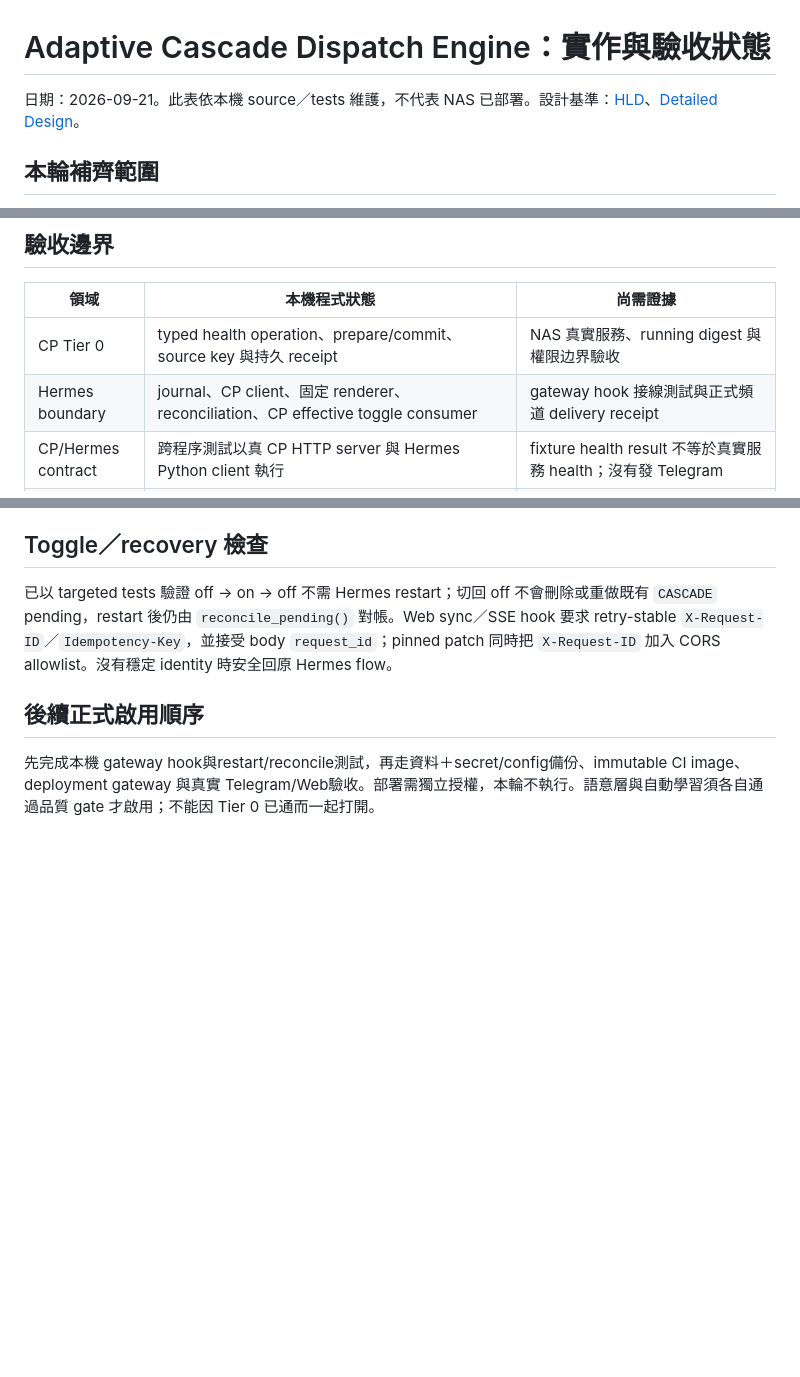
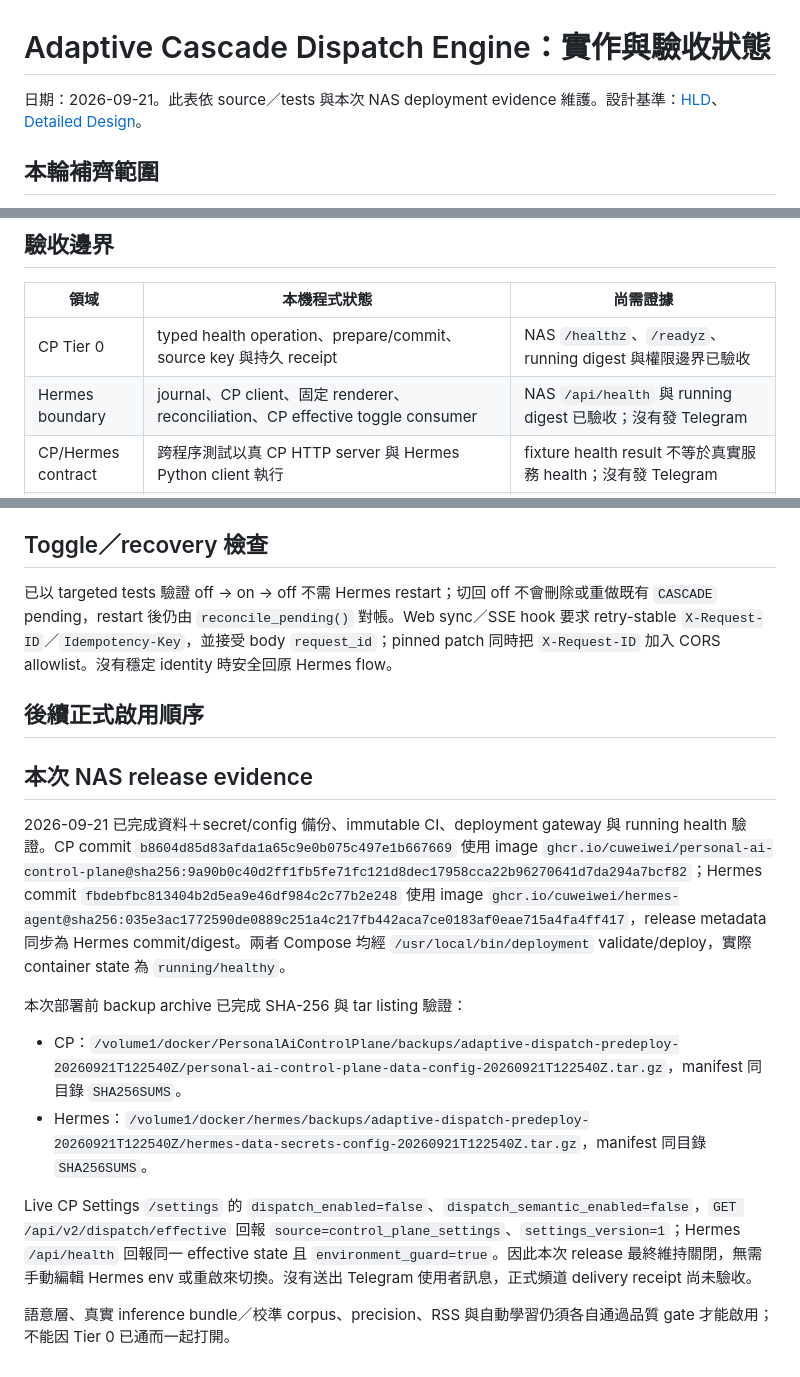
Before and after one commit to cuweiwei/PersonalAiControlPlane, a Markdown page: docs/adaptive-cascade-implementation-status.md, 3 parts joined by grey strips. GitHub-like rendering; blank space fills up the shorter version.

Commit message:
docs: record adaptive dispatch deployment evidence

```diff
--- a/docs/adaptive-cascade-implementation-status.md
+++ b/docs/adaptive-cascade-implementation-status.md
@@ -1,6 +1,6 @@
 # Adaptive Cascade Dispatch Engine：實作與驗收狀態
 
-日期：2026-09-21。此表依本機 source／tests 維護，不代表 NAS 已部署。設計基準：[HLD](adaptive-cascade-dispatch-engine-hld.md)、[Detailed Design](adaptive-cascade-dispatch-engine-detailed-design.md)。
+日期：2026-09-21。此表依 source／tests 與本次 NAS deployment evidence 維護。設計基準：[HLD](adaptive-cascade-dispatch-engine-hld.md)、[Detailed Design](adaptive-cascade-dispatch-engine-detailed-design.md)。
 
 ## 本輪補齊範圍
 
@@ -14,8 +14,8 @@
 
 | 領域 | 本機程式狀態 | 尚需證據 |
 | --- | --- | --- |
-| CP Tier 0 | typed health operation、prepare/commit、source key 與持久 receipt | NAS 真實服務、running digest 與權限边界驗收 |
-| Hermes boundary | journal、CP client、固定 renderer、reconciliation、CP effective toggle consumer | gateway hook 接線測試與正式頻道 delivery receipt |
+| CP Tier 0 | typed health operation、prepare/commit、source key 與持久 receipt | NAS `/healthz`、`/readyz`、running digest 與權限邊界已驗收 |
+| Hermes boundary | journal、CP client、固定 renderer、reconciliation、CP effective toggle consumer | NAS `/api/health` 與 running digest 已驗收；沒有發 Telegram |
 | CP/Hermes contract | 跨程序測試以真 CP HTTP server 與 Hermes Python client 執行 | fixture health result 不等於真實服務 health；沒有發 Telegram |
 | Semantic provider | 可選 HTTP provider 的私有 endpoint、固定 bundle/rule provenance、response schema、deadline 與 calibration binding 已實作並有 targeted tests；模型仍可替換 | 真實 inference bundle、校準 corpus/profile、precision、CPU/RSS |
 | Rule lifecycle | curated rule 的人工狀態與 release 切換可測 | curated 人工操作不是自動學習或統計品質證明 |
@@ -44,4 +44,15 @@ HERMES_SOURCE_ROOT=/absolute/path/to/AiSecretaryChloe \
 
 ## 後續正式啟用順序
 
-先完成本機 gateway hook與restart/reconcile測試，再走資料＋secret/config備份、immutable CI image、deployment gateway 與真實 Telegram/Web驗收。部署需獨立授權，本輪不執行。語意層與自動學習須各自通過品質 gate 才啟用；不能因 Tier 0 已通而一起打開。
+## 本次 NAS release evidence
+
+2026-09-21 已完成資料＋secret/config 備份、immutable CI、deployment gateway 與 running health 驗證。CP commit `b8604d85d83afda1a65c9e0b075c497e1b667669` 使用 image `ghcr.io/cuweiwei/personal-ai-control-plane@sha256:9a90b0c40d2ff1fb5fe71fc121d8dec17958cca22b96270641d7da294a7bcf82`；Hermes commit `fbdebfbc813404b2d5ea9e46df984c2c77b2e248` 使用 image `ghcr.io/cuweiwei/hermes-agent@sha256:035e3ac1772590de0889c251a4c217fb442aca7ce0183af0eae715a4fa4ff417`，release metadata 同步為 Hermes commit/digest。兩者 Compose 均經 `/usr/local/bin/deployment` validate/deploy，實際 container state 為 `running/healthy`。
+
+本次部署前 backup archive 已完成 SHA-256 與 tar listing 驗證：
+
+- CP：`/volume1/docker/PersonalAiControlPlane/backups/adaptive-dispatch-predeploy-20260921T122540Z/personal-ai-control-plane-data-config-20260921T122540Z.tar.gz`，manifest 同目錄 `SHA256SUMS`。
+- Hermes：`/volume1/docker/hermes/backups/adaptive-dispatch-predeploy-20260921T122540Z/hermes-data-secrets-config-20260921T122540Z.tar.gz`，manifest 同目錄 `SHA256SUMS`。
+
+Live CP Settings `/settings` 的 `dispatch_enabled=false`、`dispatch_semantic_enabled=false`，`GET /api/v2/dispatch/effective` 回報 `source=control_plane_settings`、`settings_version=1`；Hermes `/api/health` 回報同一 effective state 且 `environment_guard=true`。因此本次 release 最終維持關閉，無需手動編輯 Hermes env 或重啟來切換。沒有送出 Telegram 使用者訊息，正式頻道 delivery receipt 尚未驗收。
+
+語意層、真實 inference bundle／校準 corpus、precision、RSS 與自動學習仍須各自通過品質 gate 才能啟用；不能因 Tier 0 已通而一起打開。
```
